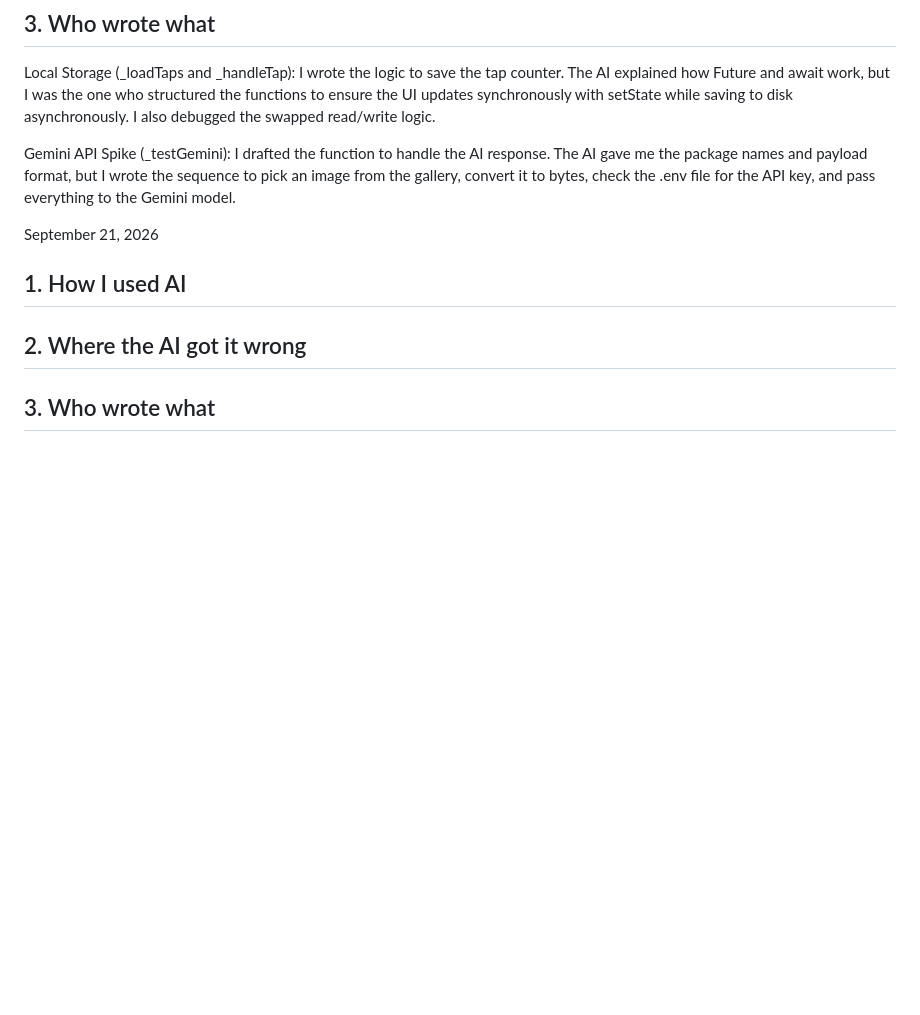
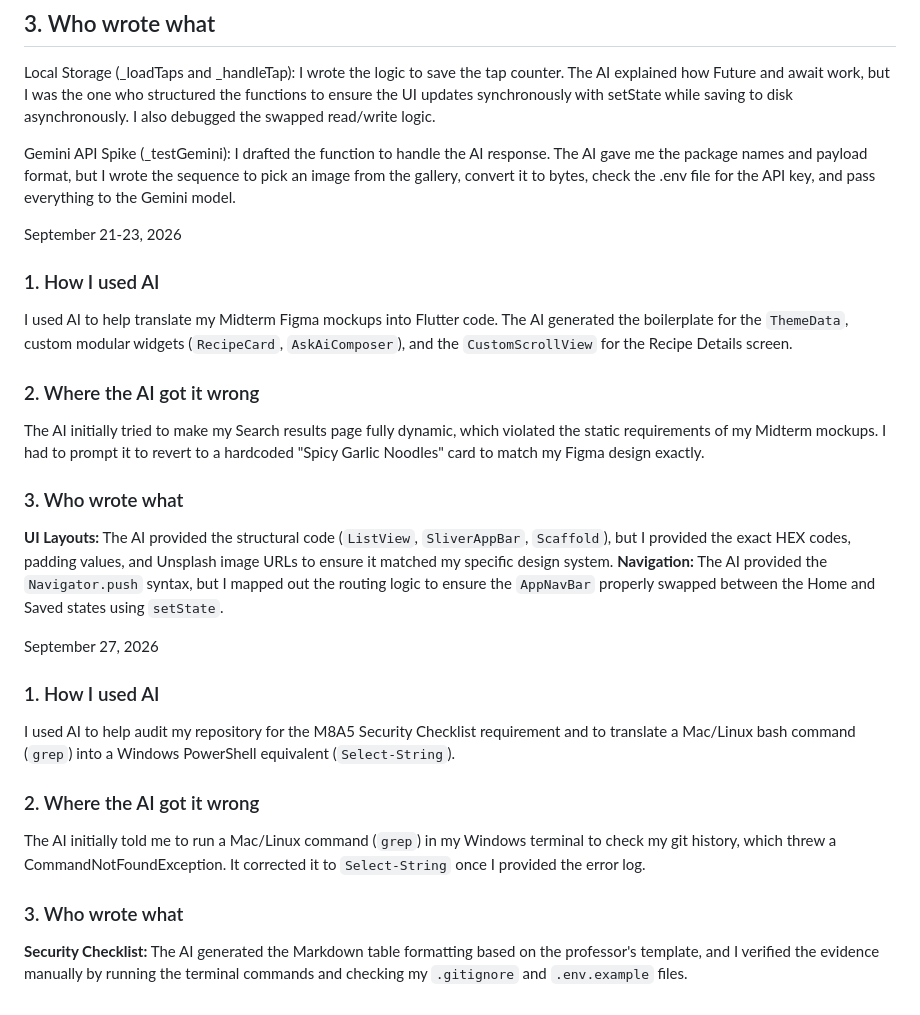
Before and after one commit to alzltrav/Delitess, a Markdown page: AI-USAGE.md, the part around the change. Rendered like a GitHub page; blank space fills up the shorter version.

```diff
--- a/AI-USAGE.md
+++ b/AI-USAGE.md
@@ -20,11 +20,25 @@ Local Storage (_loadTaps and _handleTap): I wrote the logic to save the tap coun
 Gemini API Spike (_testGemini): I drafted the function to handle the AI response. The AI gave me the package names and payload format, but I wrote the sequence to pick an image from the gallery, convert it to bytes, check the .env file for the API key, and pass everything to the Gemini model.
 
 
-September 21, 2026
+September 21-23, 2026
 
-## 1. How I used AI
+### 1. How I used AI
+I used AI to help translate my Midterm Figma mockups into Flutter code. The AI generated the boilerplate for the `ThemeData`, custom modular widgets (`RecipeCard`, `AskAiComposer`), and the `CustomScrollView` for the Recipe Details screen.
 
+### 2. Where the AI got it wrong
+The AI initially tried to make my Search results page fully dynamic, which violated the static requirements of my Midterm mockups. I had to prompt it to revert to a hardcoded "Spicy Garlic Noodles" card to match my Figma design exactly.
 
-## 2. Where the AI got it wrong
+### 3. Who wrote what
+**UI Layouts:** The AI provided the structural code (`ListView`, `SliverAppBar`, `Scaffold`), but I provided the exact HEX codes, padding values, and Unsplash image URLs to ensure it matched my specific design system.
+**Navigation:** The AI provided the `Navigator.push` syntax, but I mapped out the routing logic to ensure the `AppNavBar` properly swapped between the Home and Saved states using `setState`.
 
-## 3. Who wrote what
+September 27, 2026
+
+### 1. How I used AI
+I used AI to help audit my repository for the M8A5 Security Checklist requirement and to translate a Mac/Linux bash command (`grep`) into a Windows PowerShell equivalent (`Select-String`).
+
+### 2. Where the AI got it wrong
+The AI initially told me to run a Mac/Linux command (`grep`) in my Windows terminal to check my git history, which threw a CommandNotFoundException. It corrected it to `Select-String` once I provided the error log.
+
+### 3. Who wrote what
+**Security Checklist:** The AI generated the Markdown table formatting based on the professor's template, and I verified the evidence manually by running the terminal commands and checking my `.gitignore` and `.env.example` files.
```
Also changed, not shown: README.md (+14 -1 lines), detail.png (added), home.png (added), image.png (deleted), saved.png (added), screenshot.png (deleted), search.png (added), 3 other files.
